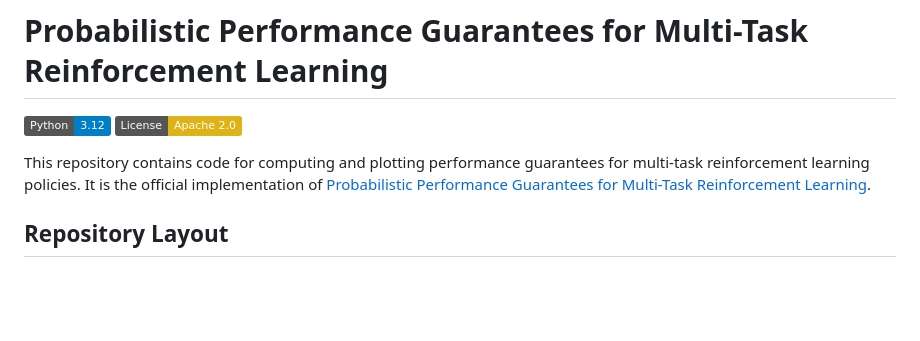
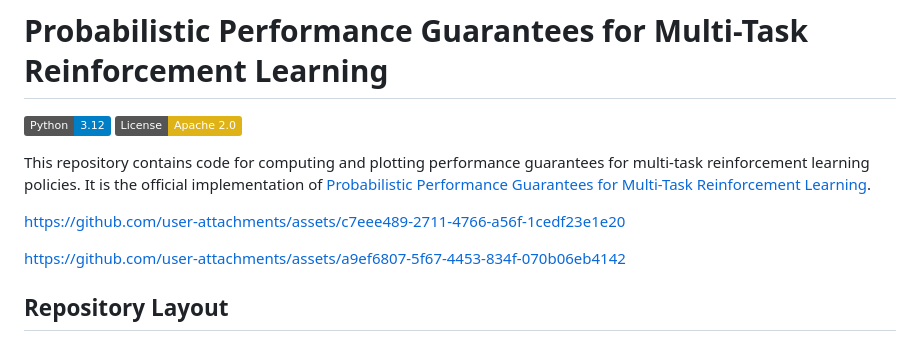
Before and after one commit to mathiasj33/mtrl-guarantees, a Markdown page: README.md, the part around the change. Rendered like a GitHub page; badges without logos; blank space fills up the shorter version.

Commit message:
Update README with user attachment links
Added links to user attachments in the README.

```diff
--- a/README.md
+++ b/README.md
@@ -5,6 +5,11 @@
 
 This repository contains code for computing and plotting performance guarantees for multi-task reinforcement learning policies. It is the official implementation of
 [Probabilistic Performance Guarantees for Multi-Task Reinforcement Learning](https://arxiv.org/pdf/2602.02098).
+
+
+https://github.com/user-attachments/assets/c7eee489-2711-4766-a56f-1cedf23e1e20
+
+https://github.com/user-attachments/assets/a9ef6807-5f67-4453-834f-070b06eb4142
 
 ## Repository Layout
 
```
